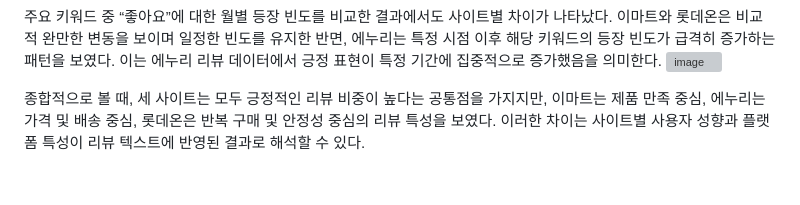
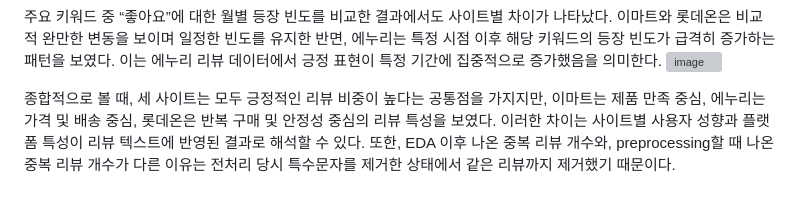
Before and after one commit to Junhan1029/YBIGTA_newbie_team_project, a Markdown page: README.md, the part around the change. Drawn GitHub-style; grey boxes are pictures that could not be loaded.

```diff
--- a/README.md
+++ b/README.md
@@ -86,4 +86,4 @@
 <img width="4200" height="2100" alt="image" src="https://github.com/user-attachments/assets/8ca3f745-5533-4c29-a671-7896970ad0a7" />
 
 
-종합적으로 볼 때, 세 사이트는 모두 긍정적인 리뷰 비중이 높다는 공통점을 가지지만, 이마트는 제품 만족 중심, 에누리는 가격 및 배송 중심, 롯데온은 반복 구매 및 안정성 중심의 리뷰 특성을 보였다. 이러한 차이는 사이트별 사용자 성향과 플랫폼 특성이 리뷰 텍스트에 반영된 결과로 해석할 수 있다.
+종합적으로 볼 때, 세 사이트는 모두 긍정적인 리뷰 비중이 높다는 공통점을 가지지만, 이마트는 제품 만족 중심, 에누리는 가격 및 배송 중심, 롯데온은 반복 구매 및 안정성 중심의 리뷰 특성을 보였다. 이러한 차이는 사이트별 사용자 성향과 플랫폼 특성이 리뷰 텍스트에 반영된 결과로 해석할 수 있다. 또한, EDA 이후 나온 중복 리뷰 개수와, preprocessing할 때 나온 중복 리뷰 개수가 다른 이유는 전처리 당시 특수문자를 제거한 상태에서 같은 리뷰까지 제거했기 때문이다.
```
